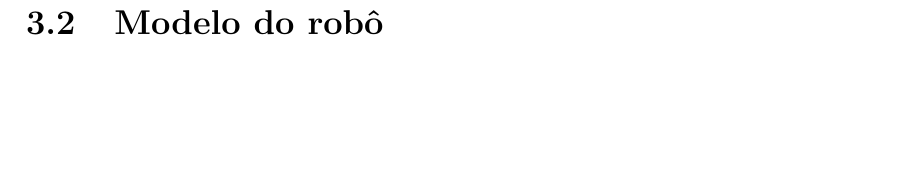
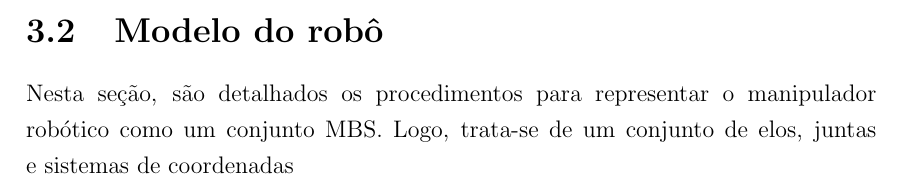
Before and after one commit to estevaoff/Mestrado, a LaTeX thesis (thesis.tex, which reads chap03.tex): part of page 18 of 21 before the commit and part of page 16 of 21 after it, cut so that both start at the same text, the shorter picture padded with empty space. Compiled offline with pdfLaTeX.

Commit message:
primeiro commit 2

```diff
--- a/chap03.tex
+++ b/chap03.tex
@@ -12,6 +12,10 @@ O método proposto divide-se nas seguintes etapas:
 
 % -.~.-.~.-.~.-.~.-.~.-.~.-.~.-.~.-.~.-.~.-.~.-
 \section{Modelo do robô}
+
+Nesta seção, são detalhados os procedimentos para representar o manipulador
+robótico como um conjunto MBS. Logo, trata-se de um conjunto de elos, juntas e
+sistemas de coordenadas
 
 \subsection{Descrição do braço robótico}
 
```
Also changed, not shown: chap01.tex (line endings or trailing spaces).
